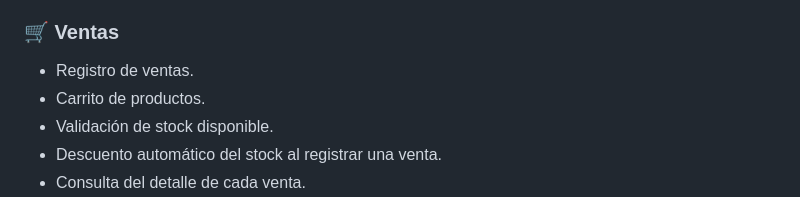
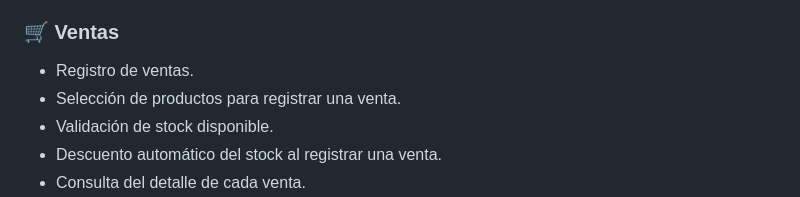
Before and after one commit to helenyanezrivas/sistema-inventario-php, a Markdown page: README.md, the part around the change. Rendered like a GitHub page.

Commit message:
Corregir funcionalidades del README

```diff
--- a/README.md
+++ b/README.md
@@ -41,7 +41,7 @@ El sistema permite administrar productos y categorías, controlar el stock, regi
 ### 🛒 Ventas
 
 - Registro de ventas.
-- Carrito de productos.
+- Selección de productos para registrar una venta.
 - Validación de stock disponible.
 - Descuento automático del stock al registrar una venta.
 - Consulta del detalle de cada venta.
```
